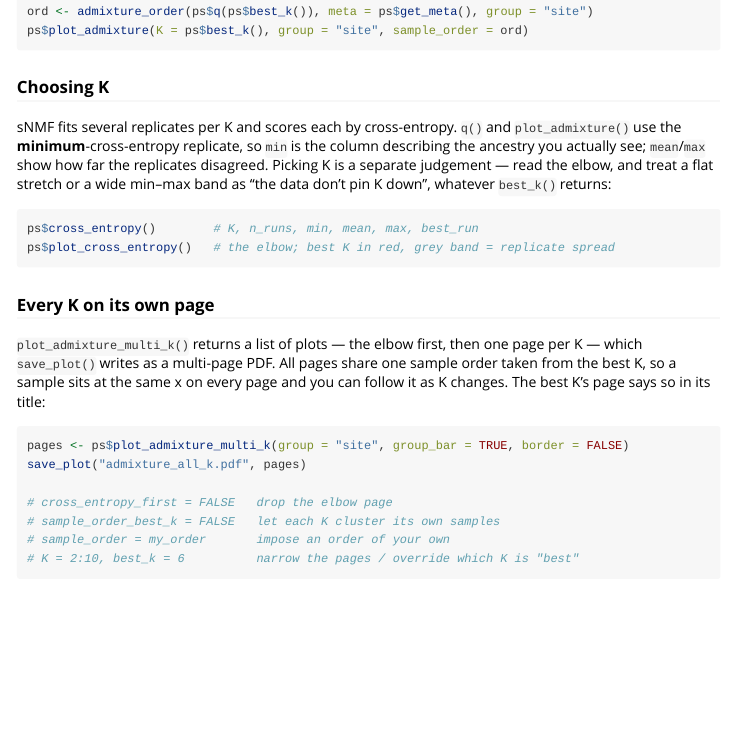
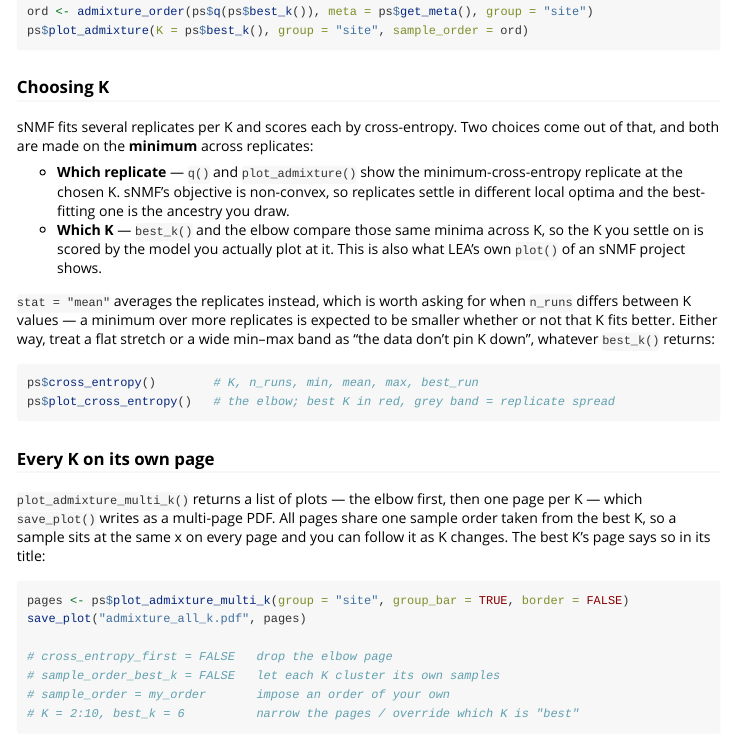
Before and after one commit to nickjhathaway/plasgenomicsutilsR, an R Markdown document (vignettes/population-structure.Rmd): the page in a window 1100 px wide, from 810 px down. Rendered offline with R 4.5, knitr and Pandoc, with nearby package versions.

Commit message:
synchronized defaults across functions;

````diff
--- a/R/pop_structure.R
+++ b/R/pop_structure.R
@@ -428,12 +428,27 @@ print.snmf_fit <- function(x, ...) {
 
 #' Pick the best K from an sNMF fit by cross-entropy
 #'
+#' sNMF fits `rep` replicates at each K, so a K has a spread of cross-entropies rather than
+#' one. They are summarised by their **minimum** across replicates, which is what
+#' \pkg{LEA}'s own `plot()` of an sNMF project shows, and the criterion its vignette reads a
+#' best K off. It is also the replicate [snmf_q()] returns: sNMF's objective is non-convex,
+#' replicates land in different local optima, and the best-fitting one is the model whose
+#' ancestry you go on to plot -- so comparing minima compares the models actually used at
+#' each K.
+#'
+#' `stat = "mean"` averages the replicates instead. Reach for it when the replicate count
+#' differs between K values (`n_runs` in [snmf_cross_entropy()]), since a minimum over more
+#' replicates is expected to be smaller whether or not that K fits better; averaging is not
+#' sensitive to how many were run.
+#'
 #' @param x An [run_snmf()] result (or a raw LEA project, with `K` given).
 #' @param K Candidate K values (defaults to the fitted range from [run_snmf()]).
-#' @param stat Combine replicates by `"mean"` (default) or `"min"` cross-entropy.
+#' @param stat Combine replicates by `"min"` (default) or `"mean"` cross-entropy.
 #' @return The K minimising the summarised cross-entropy.
+#' @seealso [snmf_cross_entropy()] for the per-K spread, [plot_snmf_cross_entropy()] for the
+#'   elbow.
 #' @export
-snmf_best_k <- function(x, K = NULL, stat = c("mean", "min")) {
+snmf_best_k <- function(x, K = NULL, stat = c("min", "mean")) {
   .need_package("LEA", "snmf_best_k()")
   stat <- match.arg(stat)
   project <- .snmf_project(x)
@@ -1013,8 +1031,8 @@ PopStructure <- R6::R6Class("PopStructure",
     },
 
     #' @description Best K (cross-entropy) from the fitted sNMF.
-    #' @param stat Combine replicates by `"mean"` or `"min"`.
-    best_k = function(stat = c("mean", "min")) snmf_best_k(private$snmf_fit, stat = match.arg(stat)),
+    #' @param stat Combine replicates by `"min"` or `"mean"`; see [snmf_best_k()].
+    best_k = function(stat = c("min", "mean")) snmf_best_k(private$snmf_fit, stat = match.arg(stat)),
 
     #' @description Per-K cross-entropy summary of the sNMF replicates
     #'   (see [snmf_cross_entropy()]).
--- a/vignettes/population-structure.Rmd
+++ b/vignettes/population-structure.Rmd
@@ -61,11 +61,20 @@ ps$plot_admixture(K = ps$best_k(), group = "site", sample_order = ord)
 
 ### Choosing K
 
-sNMF fits several replicates per K and scores each by cross-entropy. `q()` and
-`plot_admixture()` use the **minimum**-cross-entropy replicate, so `min` is the column
-describing the ancestry you actually see; `mean`/`max` show how far the replicates
-disagreed. Picking K is a separate judgement — read the elbow, and treat a flat stretch or
-a wide min–max band as "the data don't pin K down", whatever `best_k()` returns:
+sNMF fits several replicates per K and scores each by cross-entropy. Two choices come out of
+that, and both are made on the **minimum** across replicates:
+
+- **Which replicate** — `q()` and `plot_admixture()` show the minimum-cross-entropy
+  replicate at the chosen K. sNMF's objective is non-convex, so replicates settle in
+  different local optima and the best-fitting one is the ancestry you draw.
+- **Which K** — `best_k()` and the elbow compare those same minima across K, so the K you
+  settle on is scored by the model you actually plot at it. This is also what LEA's own
+  `plot()` of an sNMF project shows.
+
+`stat = "mean"` averages the replicates instead, which is worth asking for when `n_runs`
+differs between K values — a minimum over more replicates is expected to be smaller whether
+or not that K fits better. Either way, treat a flat stretch or a wide min–max band as "the
+data don't pin K down", whatever `best_k()` returns:
 
 ```r
 ps$cross_entropy()        # K, n_runs, min, mean, max, best_run
````
Also changed, not shown: R/IbdResults.R (+2 -2 lines), R/jost_d.R (+2 -2 lines), README.md, R/pop_structure.R (19 more changed lines), 9 other files.
